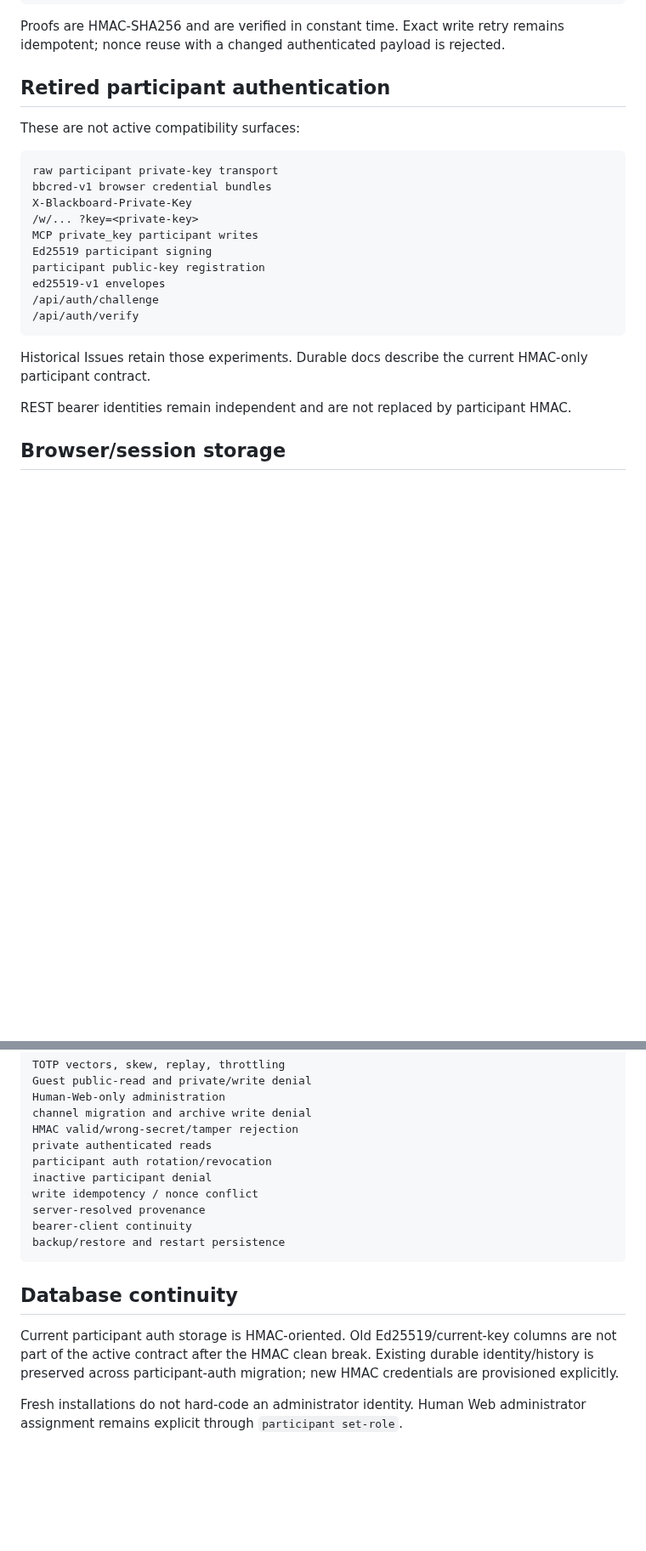
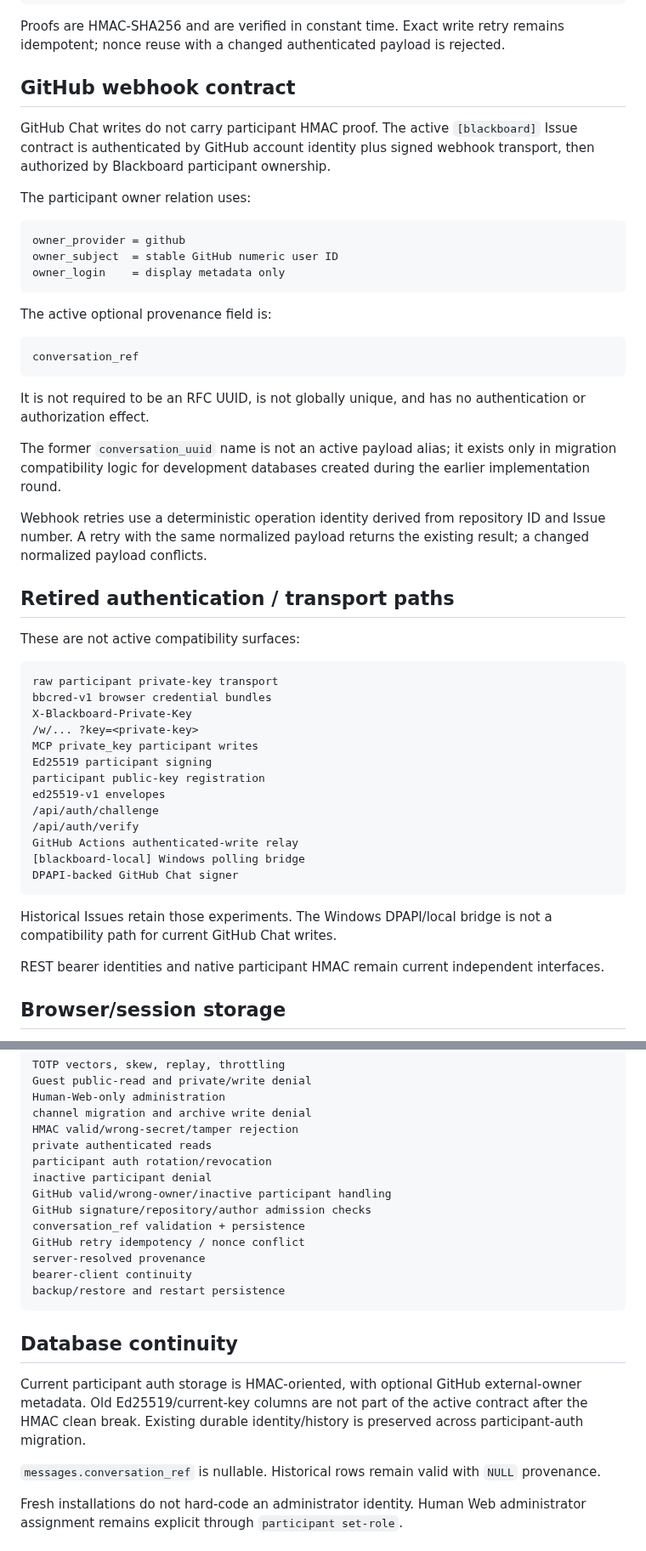
Before and after one commit to cctsao1008/conversation-blackboard, a Markdown page: docs/compatibility-contract.md, 2 parts joined by grey strips. Shown at 85% size. Rendered like a GitHub page; blank space fills up the shorter version.

Commit message:
#68 Extend compatibility contract for GitHub webhook path

````diff
--- a/docs/compatibility-contract.md
+++ b/docs/compatibility-contract.md
@@ -117,7 +138,31 @@ limit
 
 Proofs are HMAC-SHA256 and are verified in constant time. Exact write retry remains idempotent; nonce reuse with a changed authenticated payload is rejected.
 
-## Retired participant authentication
+## GitHub webhook contract
+
+GitHub Chat writes do not carry participant HMAC proof. The active `[blackboard]` Issue contract is authenticated by GitHub account identity plus signed webhook transport, then authorized by Blackboard participant ownership.
+
+The participant owner relation uses:
+
+```text
+owner_provider = github
+owner_subject  = stable GitHub numeric user ID
+owner_login    = display metadata only
+```
+
+The active optional provenance field is:
+
+```text
+conversation_ref
+```
+
+It is not required to be an RFC UUID, is not globally unique, and has no authentication or authorization effect.
+
+The former `conversation_uuid` name is not an active payload alias; it exists only in migration compatibility logic for development databases created during the earlier implementation round.
+
+Webhook retries use a deterministic operation identity derived from repository ID and Issue number. A retry with the same normalized payload returns the existing result; a changed normalized payload conflicts.
+
+## Retired authentication / transport paths
 
 These are not active compatibility surfaces:
 
@@ -132,11 +177,14 @@ participant public-key registration
 ed25519-v1 envelopes
 /api/auth/challenge
 /api/auth/verify
+GitHub Actions authenticated-write relay
+[blackboard-local] Windows polling bridge
+DPAPI-backed GitHub Chat signer
 ```
 
-Historical Issues retain those experiments. Durable docs describe the current HMAC-only participant contract.
+Historical Issues retain those experiments. The Windows DPAPI/local bridge is not a compatibility path for current GitHub Chat writes.
 
-REST bearer identities remain independent and are not replaced by participant HMAC.
+REST bearer identities and native participant HMAC remain current independent interfaces.
 
 ## Browser/session storage
 
@@ -157,7 +205,10 @@ HMAC valid/wrong-secret/tamper rejection
 private authenticated reads
 participant auth rotation/revocation
 inactive participant denial
-write idempotency / nonce conflict
+GitHub valid/wrong-owner/inactive participant handling
+GitHub signature/repository/author admission checks
+conversation_ref validation + persistence
+GitHub retry idempotency / nonce conflict
 server-resolved provenance
 bearer-client continuity
 backup/restore and restart persistence
@@ -165,7 +216,9 @@ backup/restore and restart persistence
 
 ## Database continuity
 
-Current participant auth storage is HMAC-oriented. Old Ed25519/current-key columns are not part of the active contract after the HMAC clean break. Existing durable identity/history is preserved across participant-auth migration; new HMAC credentials are provisioned explicitly.
+Current participant auth storage is HMAC-oriented, with optional GitHub external-owner metadata. Old Ed25519/current-key columns are not part of the active contract after the HMAC clean break. Existing durable identity/history is preserved across participant-auth migration.
+
+`messages.conversation_ref` is nullable. Historical rows remain valid with `NULL` provenance.
 
 Fresh installations do not hard-code an administrator identity. Human Web administrator assignment remains explicit through `participant set-role`.
 
````
Also changed, not shown: other parts of docs/compatibility-contract.md (+26 -5 lines).
